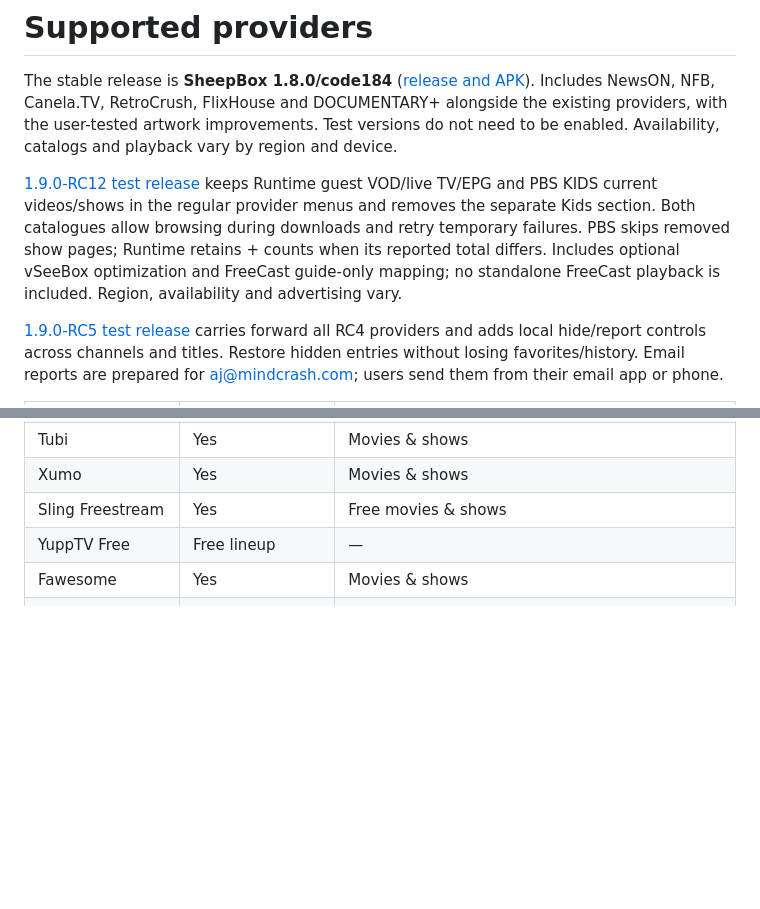
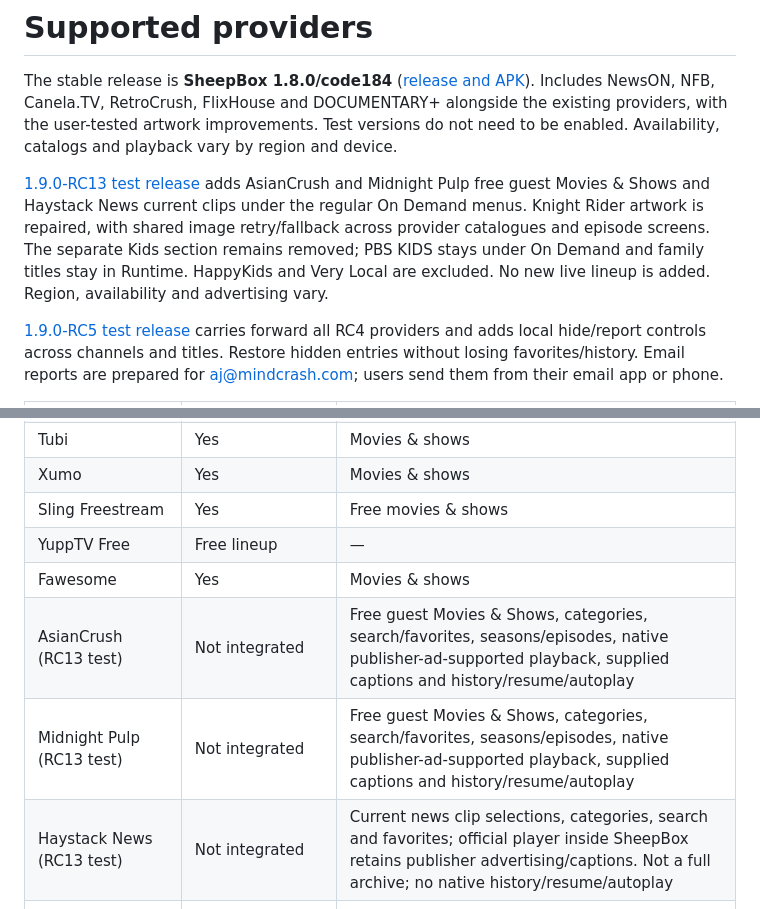
Before and after one commit to sheepman90s/sheepbox-releases, a Markdown page: PROVIDERS.md, 2 parts joined by grey strips. Drawn GitHub-style; blank space fills up the shorter version.

```diff
--- a/PROVIDERS.md
+++ b/PROVIDERS.md
@@ -2,7 +2,7 @@
 
 The stable release is **SheepBox 1.8.0/code184** ([release and APK](https://github.com/sheepman90s/sheepbox-releases/releases/tag/v1.8.0)). Includes NewsON, NFB, Canela.TV, RetroCrush, FlixHouse and DOCUMENTARY+ alongside the existing providers, with the user-tested artwork improvements. Test versions do not need to be enabled. Availability, catalogs and playback vary by region and device.
 
-[1.9.0-RC12 test release](https://github.com/sheepman90s/sheepbox-releases/releases/tag/v1.9.0-RC12) keeps Runtime guest VOD/live TV/EPG and PBS KIDS current videos/shows in the regular provider menus and removes the separate Kids section. Both catalogues allow browsing during downloads and retry temporary failures. PBS skips removed show pages; Runtime retains + counts when its reported total differs. Includes optional vSeeBox optimization and FreeCast guide-only mapping; no standalone FreeCast playback is included. Region, availability and advertising vary.
+[1.9.0-RC13 test release](https://github.com/sheepman90s/sheepbox-releases/releases/tag/v1.9.0-RC13) adds AsianCrush and Midnight Pulp free guest Movies & Shows and Haystack News current clips under the regular On Demand menus. Knight Rider artwork is repaired, with shared image retry/fallback across provider catalogues and episode screens. The separate Kids section remains removed; PBS KIDS stays under On Demand and family titles stay in Runtime. HappyKids and Very Local are excluded. No new live lineup is added. Region, availability and advertising vary.
 
 [1.9.0-RC5 test release](https://github.com/sheepman90s/sheepbox-releases/releases/tag/v1.9.0-RC5) carries forward all RC4 providers and adds local hide/report controls across channels and titles. Restore hidden entries without losing favorites/history. Email reports are prepared for aj@mindcrash.com; users send them from their email app or phone.
 
@@ -19,6 +19,9 @@ The stable release is **SheepBox 1.8.0/code184** ([release and APK](https://gith
 | Sling Freestream | Yes | Free movies & shows |
 | YuppTV Free | Free lineup | — |
 | Fawesome | Yes | Movies & shows |
+| AsianCrush (RC13 test) | Not integrated | Free guest Movies & Shows, categories, search/favorites, seasons/episodes, native publisher-ad-supported playback, supplied captions and history/resume/autoplay |
+| Midnight Pulp (RC13 test) | Not integrated | Free guest Movies & Shows, categories, search/favorites, seasons/episodes, native publisher-ad-supported playback, supplied captions and history/resume/autoplay |
+| Haystack News (RC13 test) | Not integrated | Current news clip selections, categories, search and favorites; official player inside SheepBox retains publisher advertising/captions. Not a full archive; no native history/resume/autoplay |
 | Runtime | 13 guest regional channels and provider EPG in RC12 test | Movies, series/seasons/episodes, cached browsing and native publisher-ad-supported playback; family titles stay in Runtime; provider total mismatch keeps + counts |
 | PBS KIDS | Not implemented | Currently listed full episodes, movies, clips and 57 shows in RC12 test; native HLS with publisher underwriting requests; browsing opens during download and removed show pages no longer block completion |
 | Popcornflix | No standalone lineup verified | Guest Movies & Shows in 1.9.0-RC4 test releases: categorized caching, shared seasons/episodes, artwork, search/favorites/history/resume/autoplay, captions and native playback with publisher advertising. Current US website snapshot: 580 movies and 166 shows; 746 catalog images decoded. |
```
Also changed, not shown: README.md (+5 -4 lines), ROADMAP.md (+9 -0 lines), docs/screenshot-knight-rider-rc13.png (added), 2 other files.
